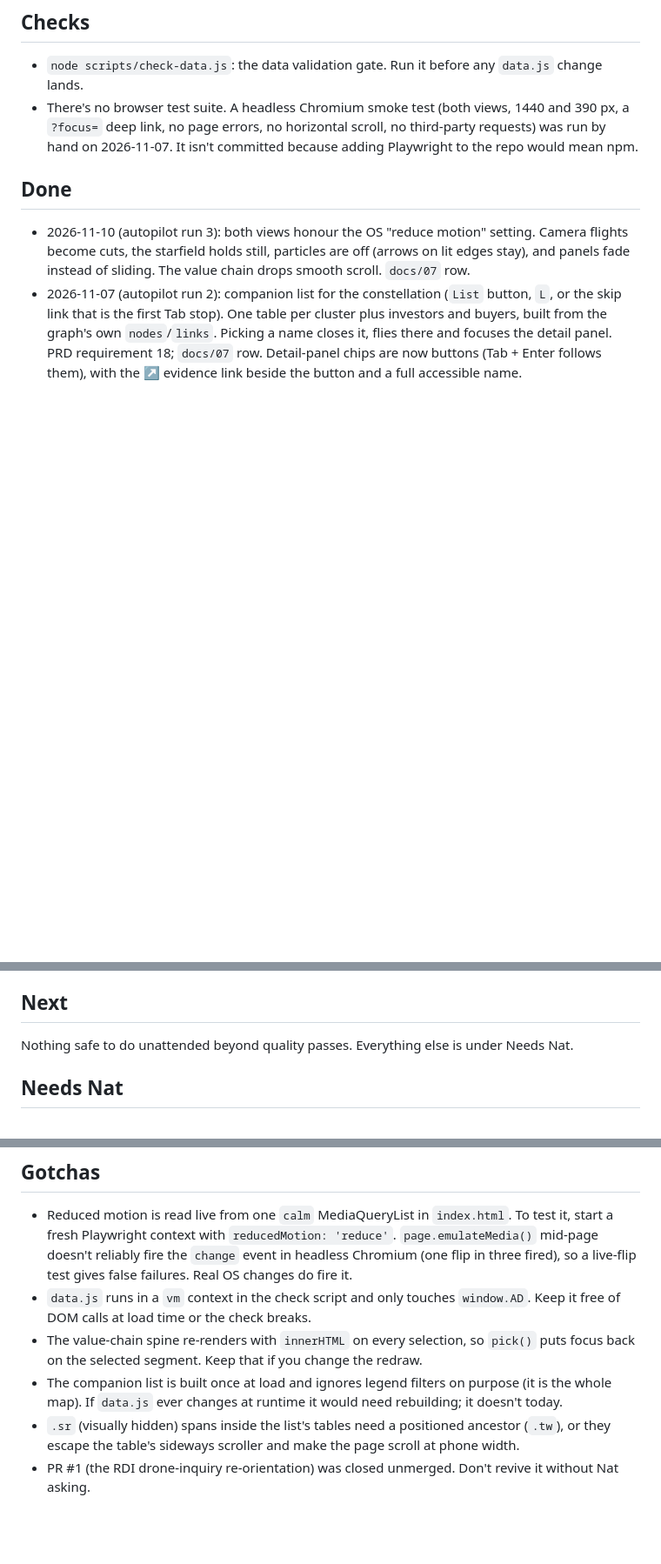
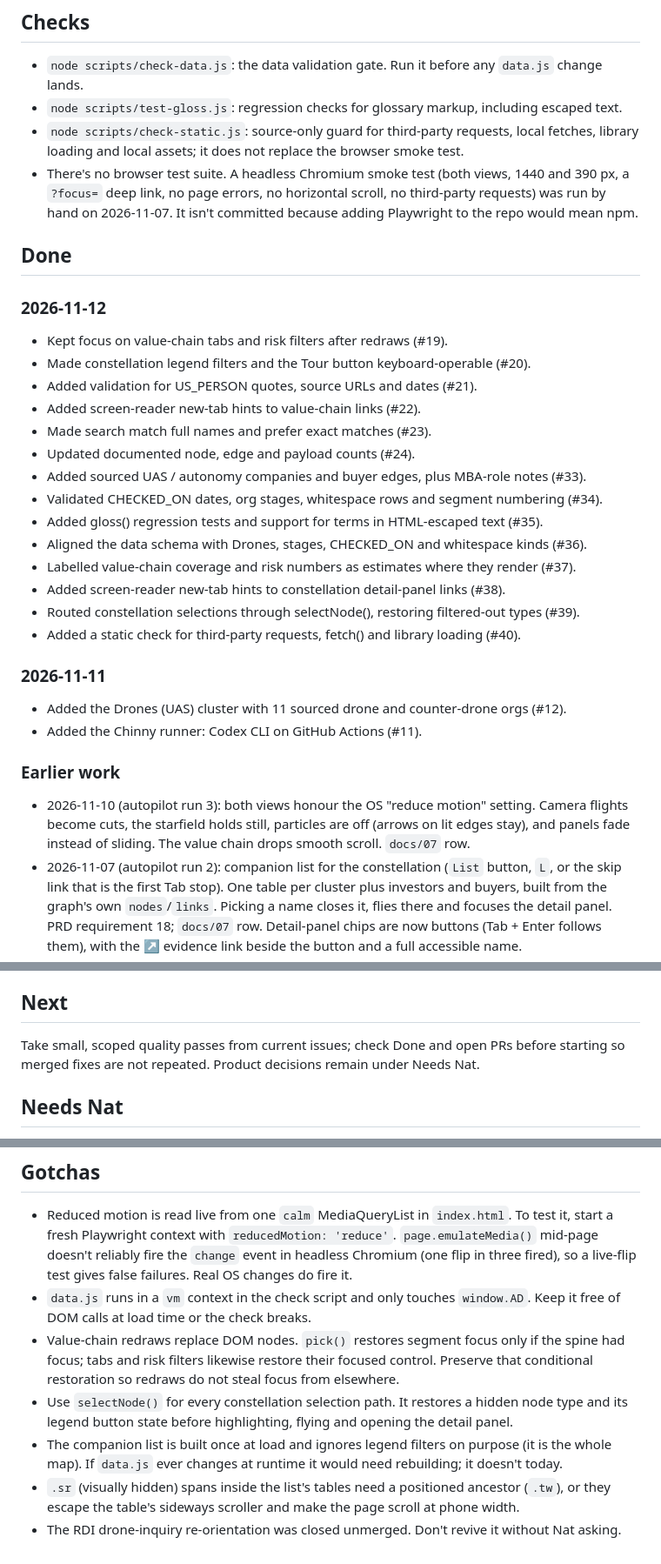
Before and after one commit to zuzivian/ad-constellation, a Markdown page: NOTES.md, 3 parts joined by grey strips. Shown at 87% size. GitHub-like rendering; blank space fills up the shorter version.

Commit message:
Codex: Bring NOTES.md up to date with the work merged since 2026-11-10 (#32)

```diff
--- a/NOTES.md
+++ b/NOTES.md
@@ -5,11 +5,36 @@ Short and current. The standing brief is `CLAUDE.md`. Decisions with reasons go
 
 ## Checks
 - `node scripts/check-data.js`: the data validation gate. Run it before any `data.js` change lands.
+- `node scripts/test-gloss.js`: regression checks for glossary markup, including escaped text.
+- `node scripts/check-static.js`: source-only guard for third-party requests, local fetches,
+  library loading and local assets; it does not replace the browser smoke test.
 - There's no browser test suite. A headless Chromium smoke test (both views, 1440 and 390 px, a
   `?focus=` deep link, no page errors, no horizontal scroll, no third-party requests) was run by
   hand on 2026-11-07. It isn't committed because adding Playwright to the repo would mean npm.
 
 ## Done
+
+### 2026-11-12
+- Kept focus on value-chain tabs and risk filters after redraws (#19).
+- Made constellation legend filters and the Tour button keyboard-operable (#20).
+- Added validation for US_PERSON quotes, source URLs and dates (#21).
+- Added screen-reader new-tab hints to value-chain links (#22).
+- Made search match full names and prefer exact matches (#23).
+- Updated documented node, edge and payload counts (#24).
+- Added sourced UAS / autonomy companies and buyer edges, plus MBA-role notes (#33).
+- Validated CHECKED_ON dates, org stages, whitespace rows and segment numbering (#34).
+- Added gloss() regression tests and support for terms in HTML-escaped text (#35).
+- Aligned the data schema with Drones, stages, CHECKED_ON and whitespace kinds (#36).
+- Labelled value-chain coverage and risk numbers as estimates where they render (#37).
+- Added screen-reader new-tab hints to constellation detail-panel links (#38).
+- Routed constellation selections through selectNode(), restoring filtered-out types (#39).
+- Added a static check for third-party requests, fetch() and library loading (#40).
+
+### 2026-11-11
+- Added the Drones (UAS) cluster with 11 sourced drone and counter-drone orgs (#12).
+- Added the Chinny runner: Codex CLI on GitHub Actions (#11).
+
+### Earlier work
 - 2026-11-10 (autopilot run 3): both views honour the OS "reduce motion" setting. Camera
   flights become cuts, the starfield holds still, particles are off (arrows on lit edges stay),
   and panels fade instead of sliding. The value chain drops smooth scroll. `docs/07` row.
@@ -24,7 +49,8 @@ Short and current. The standing brief is `CLAUDE.md`. Decisions with reasons go
   `scripts/check-data.js`.
 
 ## Next
-Nothing safe to do unattended beyond quality passes. Everything else is under Needs Nat.
+Take small, scoped quality passes from current issues; check Done and open PRs before
+starting so merged fixes are not repeated. Product decisions remain under Needs Nat.
 
 ## Needs Nat
 - Run 3: do instant camera cuts under OS "reduce motion" feel disorienting? A short fade is the
@@ -42,11 +68,14 @@ Nothing safe to do unattended beyond quality passes. Everything else is under Ne
   live-flip test gives false failures. Real OS changes do fire it.
 - `data.js` runs in a `vm` context in the check script and only touches `window.AD`. Keep it
   free of DOM calls at load time or the check breaks.
-- The value-chain spine re-renders with `innerHTML` on every selection, so `pick()` puts
-  focus back on the selected segment. Keep that if you change the redraw.
+- Value-chain redraws replace DOM nodes. `pick()` restores segment focus only if the spine
+  had focus; tabs and risk filters likewise restore their focused control. Preserve that
+  conditional restoration so redraws do not steal focus from elsewhere.
+- Use `selectNode()` for every constellation selection path. It restores a hidden node type
+  and its legend button state before highlighting, flying and opening the detail panel.
 - The companion list is built once at load and ignores legend filters on purpose (it is the
   whole map). If `data.js` ever changes at runtime it would need rebuilding; it doesn't today.
 - `.sr` (visually hidden) spans inside the list's tables need a positioned ancestor (`.tw`),
   or they escape the table's sideways scroller and make the page scroll at phone width.
-- PR #1 (the RDI drone-inquiry re-orientation) was closed unmerged. Don't revive it
+- The RDI drone-inquiry re-orientation was closed unmerged. Don't revive it
   without Nat asking.
```
